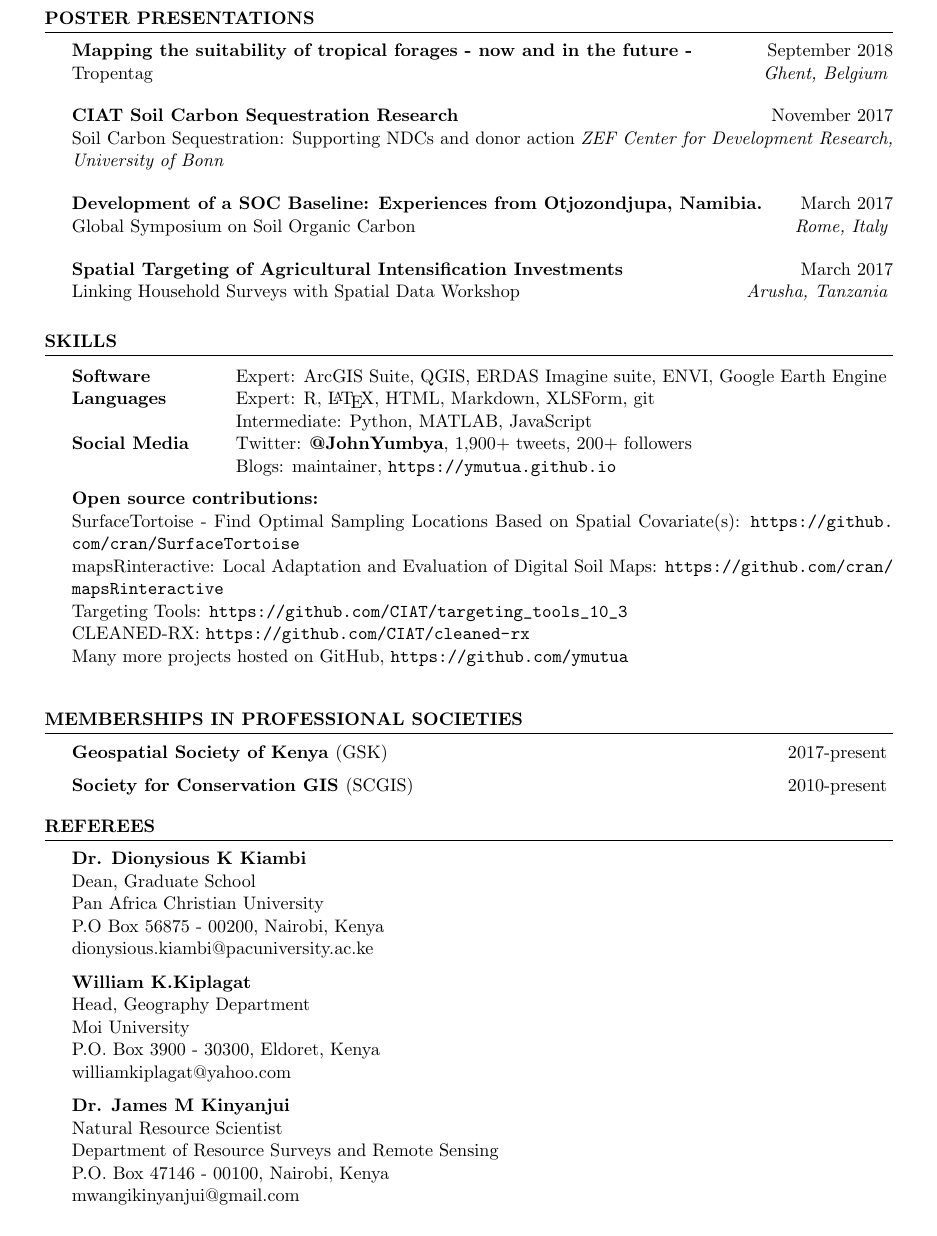
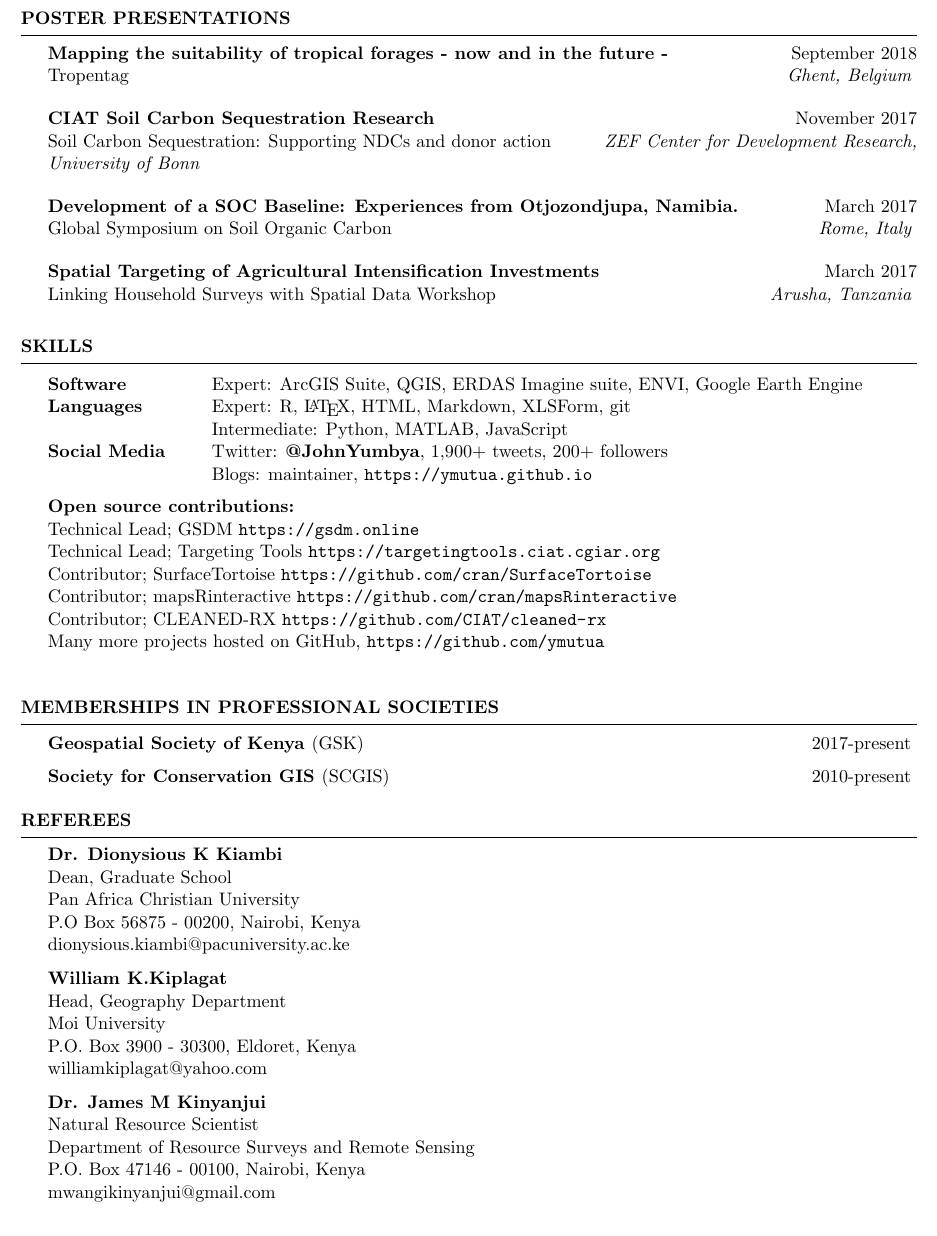
Before and after one commit to jyumbya/CV, a LaTeX CV (CV.tex): part of page 3 of 3, cut so that both start at the same text. Compiled offline with pdfLaTeX.

Commit message:
update as at March 2020

```diff
--- a/CV.tex
+++ b/CV.tex
@@ -12,7 +12,7 @@
 
 \documentclass{resume} % Use the custom resume.cls style
 
-\usepackage[left=0.7in,top=0.5in,right=0.7in,bottom=0.5in]{geometry} % Document margins
+\usepackage[left=0.5in,top=0.5in,right=0.5in,bottom=0.5in]{geometry} % Document margins
 \usepackage{fancyhdr}
 \usepackage{lastpage}
 \usepackage{amssymb}
@@ -163,6 +163,8 @@ Hamerlynck, O., Zeine, S. M., {\bf \em{Mutua, J.,}} Mukhwana, L., and Y\'ena, M.
 \end{sSubsection}
 \end{rSection}
 
+\clearpage
+
 %----------------------------------------------------------------------------------------
 %	POSTERS
 %----------------------------------------------------------------------------------------
@@ -201,10 +203,11 @@ Social Media & Twitter: \textbf{@JohnYumbya}, 1,900+ tweets, 200+ followers \\
 \end{tabular}
 
 {\bf Open source contributions:} \\
-SurfaceTortoise - Find Optimal Sampling Locations Based on Spatial Covariate(s): \url{https://github.com/cran/SurfaceTortoise}\\
-mapsRinteractive: Local Adaptation and Evaluation of Digital Soil Maps: \url{https://github.com/cran/mapsRinteractive} \\
-Targeting Tools: \url{https://github.com/CIAT/targeting_tools_10_3} \\
-CLEANED-RX: \url{https://github.com/CIAT/cleaned-rx} \\
+Technical Lead; GSDM \url{https://gsdm.online} \\
+Technical Lead; Targeting Tools \url{https://targetingtools.ciat.cgiar.org} \\
+Contributor; SurfaceTortoise \url{https://github.com/cran/SurfaceTortoise }\\
+Contributor; mapsRinteractive \url{https://github.com/cran/mapsRinteractive} \\
+Contributor; CLEANED-RX \url{https://github.com/CIAT/cleaned-rx} \\
 % R packages:
 Many more projects hosted on GitHub, \url{https://github.com/ymutua} \\
 \end{rSection}
```
Also changed, not shown: CV.pdf.
